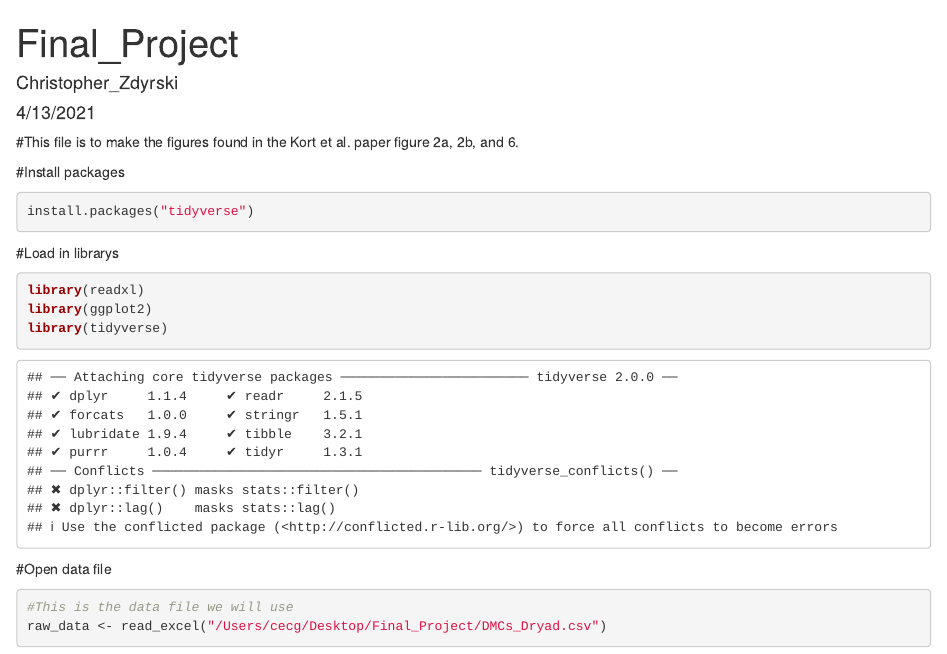
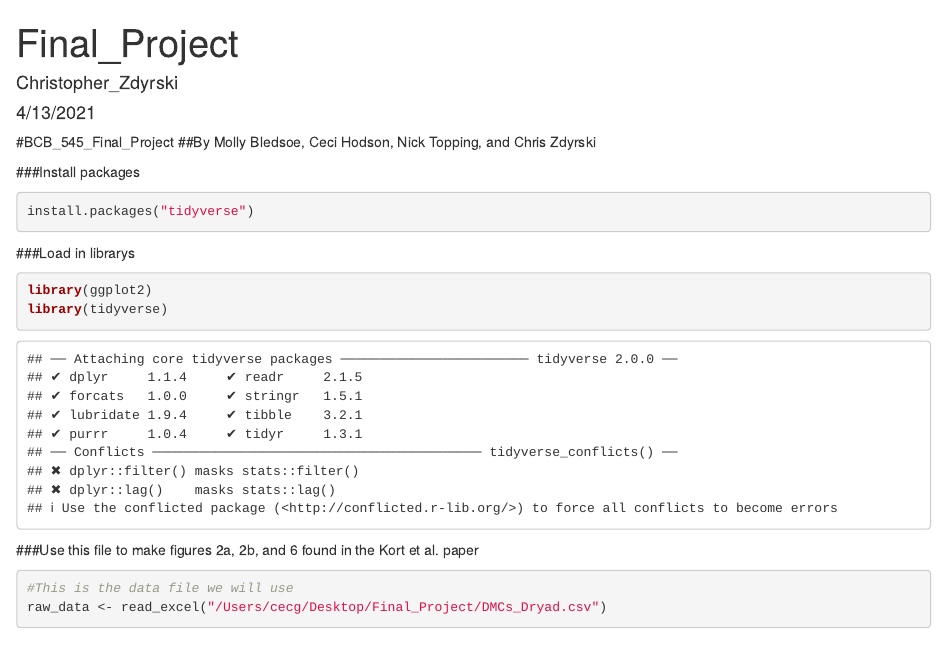
Before and after one commit to czdyrski/Data-Seqrs_BCB546-Spring2021, an R Markdown document (Final_Project_Markdown.Rmd): the page in a window 1100 px wide, from its top. Rendered offline with R 4.5, knitr and Pandoc, with nearby package versions; some code elsewhere in the file could not run offline; common packages that the code uses without loading them are loaded.

Commit message:
Fixed wording and format a little

````diff
--- a/Final_Project_Markdown.Rmd
+++ b/Final_Project_Markdown.Rmd
@@ -4,24 +4,25 @@ author: "Christopher_Zdyrski"
 date: "4/13/2021"
 output: html_document
 ---
-#This file is to make the figures found in the Kort et al. paper figure 2a, 2b, and 6.
+#BCB_545_Final_Project
+##By Molly Bledsoe, Ceci Hodson, Nick Topping, and Chris Zdyrski
+
 ```{r setup, include=FALSE}
 knitr::opts_chunk$set(echo = TRUE)
 ```
 
-#Install packages
+###Install packages
 ```{r}
 install.packages("tidyverse")
 ```
 
-#Load in librarys
+###Load in librarys
 ```{r}
-library(readxl)
 library(ggplot2)
 library(tidyverse)
 ```
 
-#Open data file
+###Use this file to make figures 2a, 2b, and 6 found in the Kort et al. paper
 ```{r}
 #This is the data file we will use
 raw_data <- read_excel("/Users/cecg/Desktop/Final_Project/DMCs_Dryad.csv")
````
